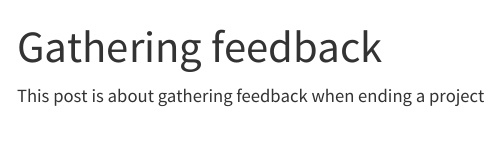
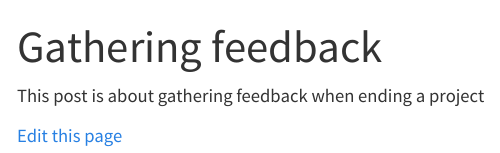
Before and after one commit to NikoLaurila1/Quarto-Wikiplatform-test, a Quarto document (articles/Ending-a-project/Gathering feedback.qmd): the page in a window 1100 px wide, from its top. Rendered offline with R 4.5, knitr and Pandoc in place of Quarto, with nearby package versions.

Commit message:
Update Gathering feedback.qmd

```diff
--- a/articles/Ending-a-project/Gathering feedback.qmd
+++ b/articles/Ending-a-project/Gathering feedback.qmd
@@ -5,3 +5,5 @@ categories: [Ending a project]
 ---
 
 This post is about gathering feedback when ending a project
+
+[Edit this page]({{ edit }})
```
